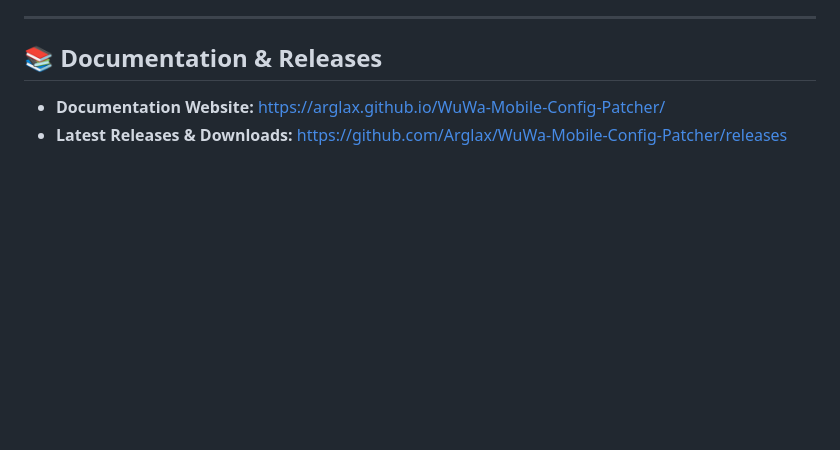
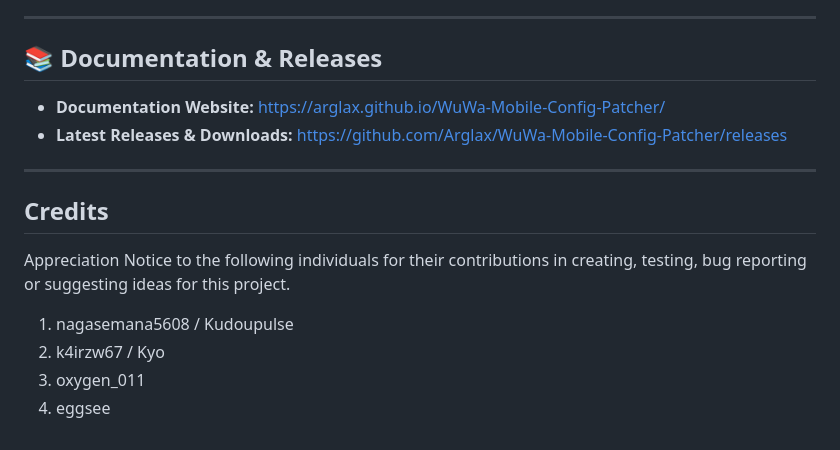
Before and after one commit to Arglax/WuWa-Mobile-Config-Patcher, a Markdown page: README.md, the part around the change. Drawn GitHub-style; blank space fills up the shorter version.

Commit message:
Add License, Add Credits

```diff
--- a/README.md
+++ b/README.md
@@ -150,3 +150,12 @@ Switch the repository source to **Local Repository** and select a folder contain
 
 - **Documentation Website:** [https://arglax.github.io/WuWa-Mobile-Config-Patcher/](https://arglax.github.io/WuWa-Mobile-Config-Patcher/)
 - **Latest Releases & Downloads:** [https://github.com/Arglax/WuWa-Mobile-Config-Patcher/releases](https://github.com/Arglax/WuWa-Mobile-Config-Patcher/releases)
+
+---
+
+## Credits
+Appreciation Notice to the following individuals for their contributions in creating, testing, bug reporting or suggesting ideas for this project.
+1. nagasemana5608 / Kudoupulse
+2. k4irzw67 / Kyo
+3. oxygen_011
+4. eggsee
```
Also changed, not shown: LICENSE.md (added, +32 -0 lines).
